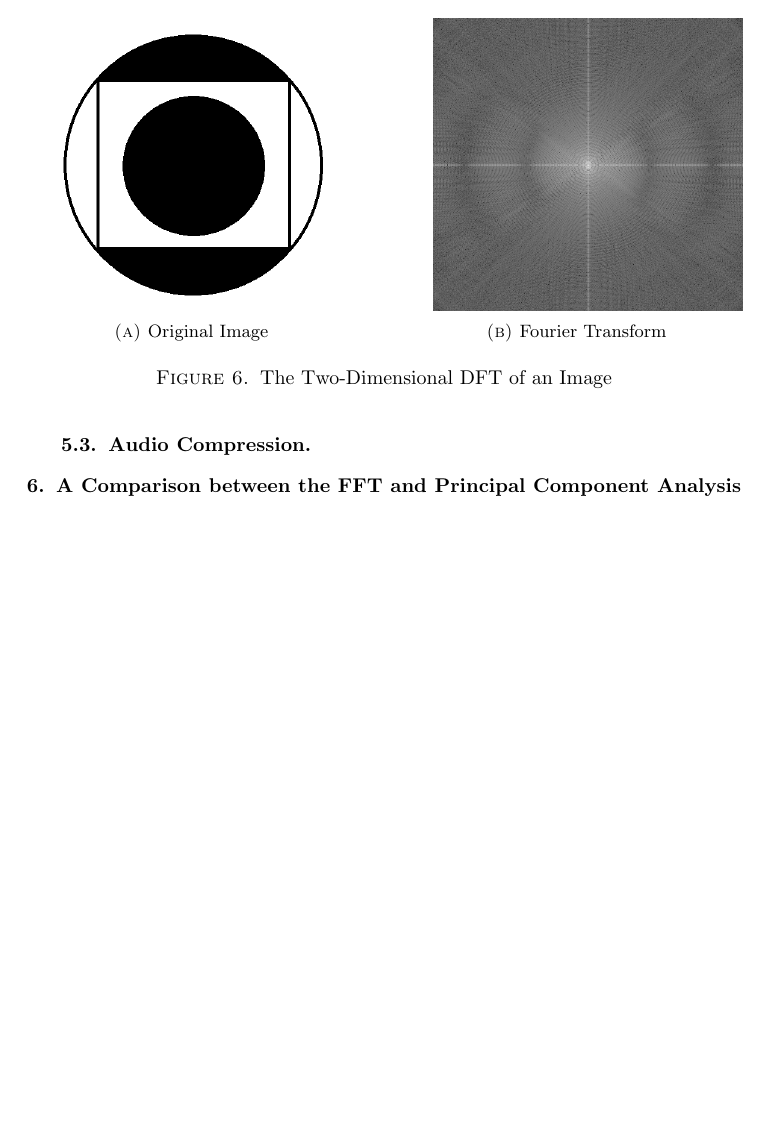
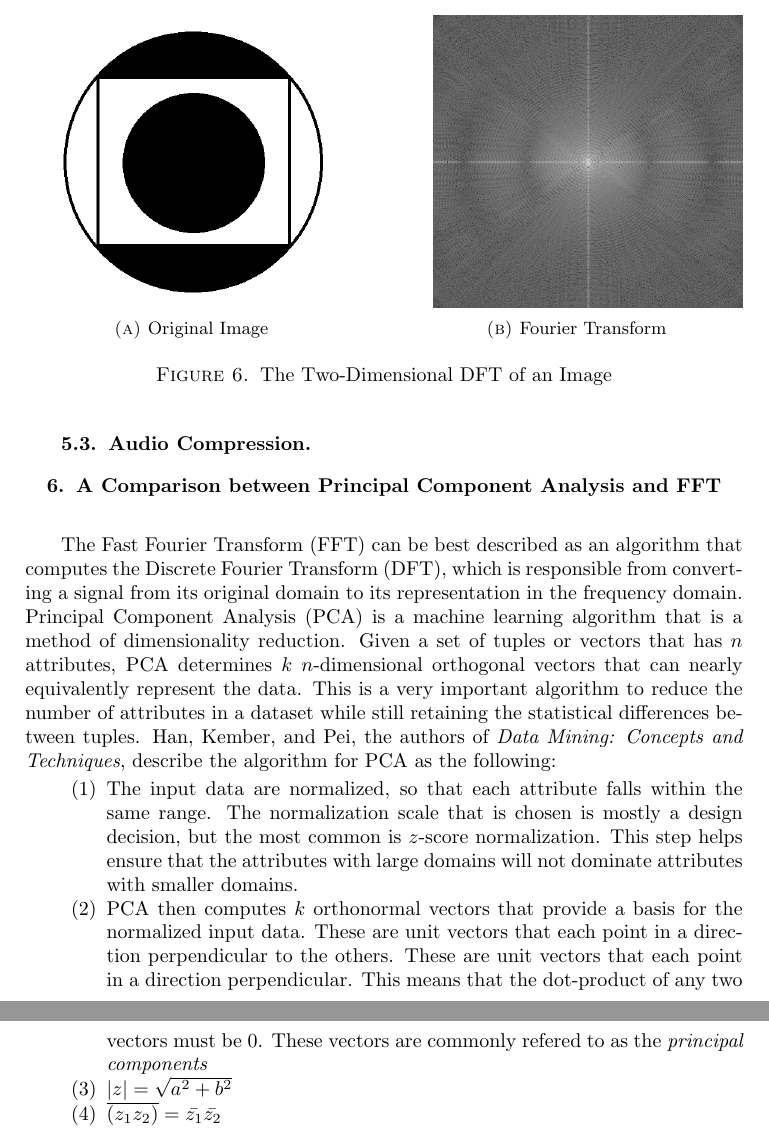
Before and after one commit to saikaveti/FourierTransform, a LaTeX document (FourierTransfomsReport/FourierTransforms.tex): part of page 13 of 14 before the commit and two parts of pages 13 and 14 of 15 after it, the two joined at a grey line, cut so that both start at the same text, the shorter picture padded with empty space. Compiled offline with pdfLaTeX.

Commit message:
added new section for pca

```diff
--- a/FourierTransfomsReport/FourierTransforms.tex
+++ b/FourierTransfomsReport/FourierTransforms.tex
@@ -516,8 +516,18 @@ With this method, we are able to generate the two-dimensional DFT for any black
 
 \subsection{Audio Compression}
 
-\section{A Comparison between the FFT and Principal Component Analysis}
+\section{A Comparison between Principal Component Analysis and FFT}
 
+\mbox{}	 \\
+\indent The Fast Fourier Transform (FFT) can be best described as an algorithm that computes the Discrete Fourier Transform (DFT), which is responsible from converting a signal from its original domain to its representation in the frequency domain. Principal Component Analysis (PCA) is a machine learning algorithm that is a method of dimensionality reduction. Given a set of tuples or vectors that has $n$ attributes, PCA determines $k$ $n$-dimensional orthogonal vectors that can nearly equivalently represent the data. This is a very important algorithm to reduce the number of attributes in a dataset while still retaining the statistical differences between tuples. Han, Kember, and Pei, the authors of \textit{Data Mining: Concepts and Techniques}, describe the algorithm for PCA as the following:
+
+\begin{enumerate}
+	\item The input data are normalized, so that each attribute falls within the same range. The normalization scale that is chosen is mostly a design decision, but the most common is $z$-score normalization. This step helps ensure that the attributes with large domains will not dominate attributes with smaller domains.
+	\item PCA then computes $k$ orthonormal vectors that provide a basis for the normalized input data. These are unit vectors that each point in a direction perpendicular to the others. These are unit vectors that each point in a direction perpendicular. This means that the dot-product of any two vectors must be $0$. These vectors are commonly refered to as the \textit{principal components}
+	\item $|z| = \sqrt{a^2 + b^2}$
+	\item $\overline{(z_1 z_2)} = \bar{z_1}\bar{z_2}$
+
+\end{enumerate}
 
 \newpage
 \section{Bibliography}
```
Also changed, not shown: FourierTransfomsReport/FourierTransforms.pdf, 5 other files.
